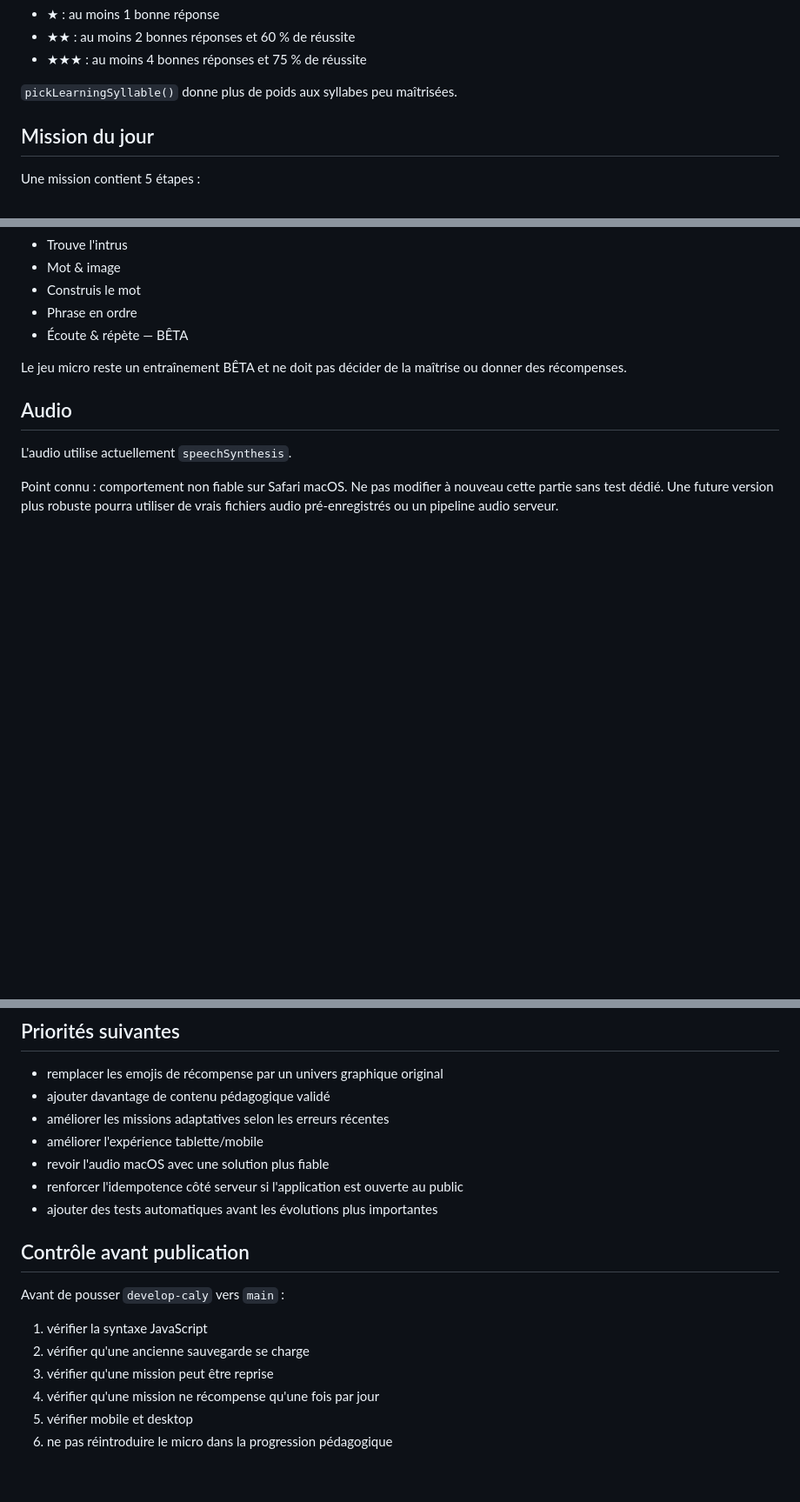
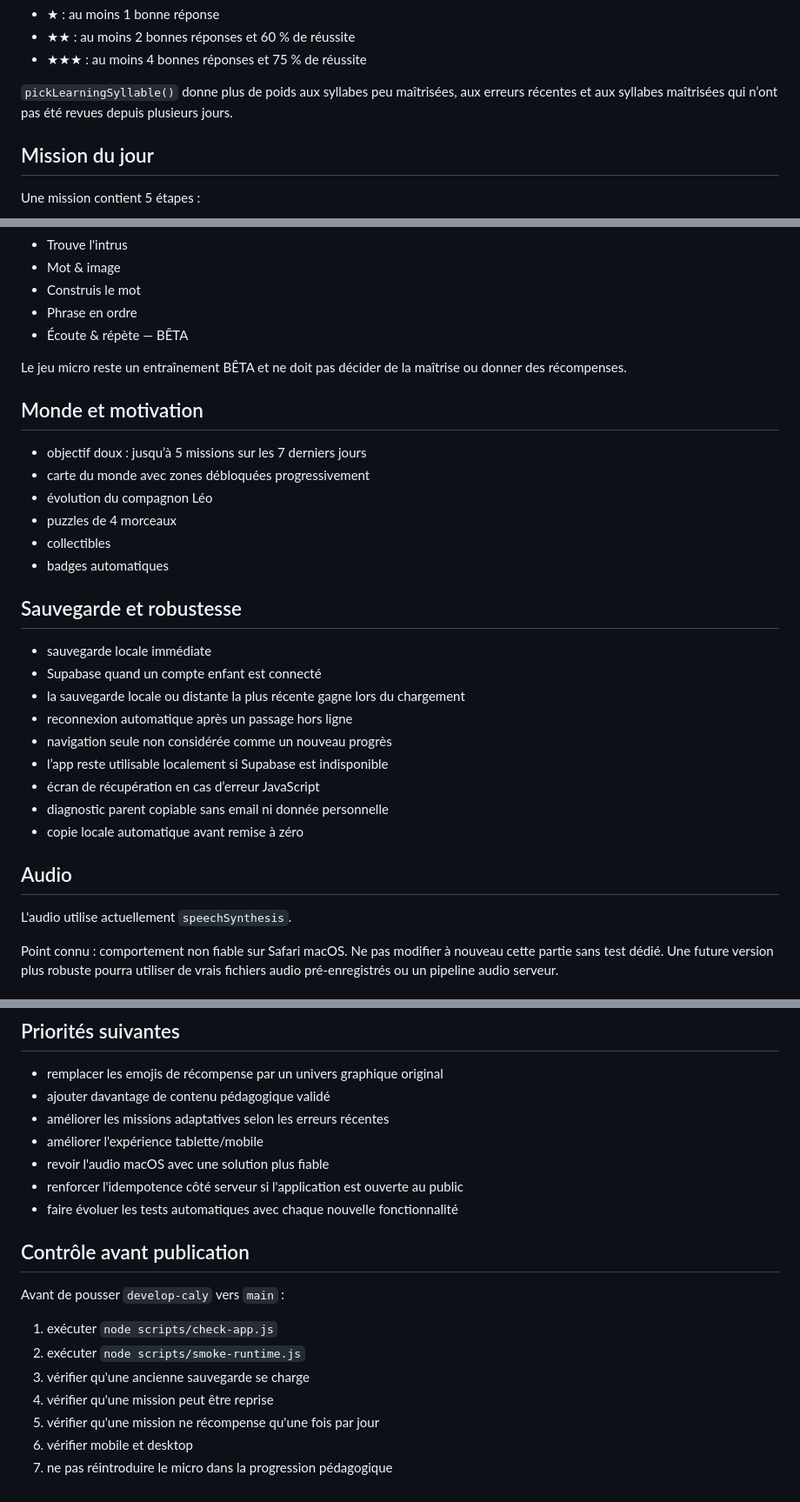
Before and after one commit to neggy-nettah/lecture-cp, a Markdown page: README.md, 3 parts joined by grey strips. Shown at 87% size. Rendered like a GitHub page; blank space fills up the shorter version.

Commit message:
Update architecture notes for v0.8.0

```diff
--- a/README.md
+++ b/README.md
@@ -55,7 +58,7 @@ Règles actuelles :
 - ★★ : au moins 2 bonnes réponses et 60 % de réussite
 - ★★★ : au moins 4 bonnes réponses et 75 % de réussite
 
-`pickLearningSyllable()` donne plus de poids aux syllabes peu maîtrisées.
+`pickLearningSyllable()` donne plus de poids aux syllabes peu maîtrisées, aux erreurs récentes et aux syllabes maîtrisées qui n’ont pas été revues depuis plusieurs jours.
 
 ## Mission du jour
 
@@ -98,6 +101,27 @@ Une mission terminée :
 - Écoute & répète — BÊTA
 
 Le jeu micro reste un entraînement BÊTA et ne doit pas décider de la maîtrise ou donner des récompenses.
+
+## Monde et motivation
+
+- objectif doux : jusqu’à 5 missions sur les 7 derniers jours
+- carte du monde avec zones débloquées progressivement
+- évolution du compagnon Léo
+- puzzles de 4 morceaux
+- collectibles
+- badges automatiques
+
+## Sauvegarde et robustesse
+
+- sauvegarde locale immédiate
+- Supabase quand un compte enfant est connecté
+- la sauvegarde locale ou distante la plus récente gagne lors du chargement
+- reconnexion automatique après un passage hors ligne
+- navigation seule non considérée comme un nouveau progrès
+- l’app reste utilisable localement si Supabase est indisponible
+- écran de récupération en cas d’erreur JavaScript
+- diagnostic parent copiable sans email ni donnée personnelle
+- copie locale automatique avant remise à zéro
 
 ## Audio
 
@@ -124,15 +148,16 @@ Point connu : comportement non fiable sur Safari macOS. Ne pas modifier à nouve
 - améliorer l'expérience tablette/mobile
 - revoir l'audio macOS avec une solution plus fiable
 - renforcer l'idempotence côté serveur si l'application est ouverte au public
-- ajouter des tests automatiques avant les évolutions plus importantes
+- faire évoluer les tests automatiques avec chaque nouvelle fonctionnalité
 
 ## Contrôle avant publication
 
 Avant de pousser `develop-caly` vers `main` :
 
-1. vérifier la syntaxe JavaScript
-2. vérifier qu'une ancienne sauvegarde se charge
-3. vérifier qu'une mission peut être reprise
-4. vérifier qu'une mission ne récompense qu'une fois par jour
-5. vérifier mobile et desktop
-6. ne pas réintroduire le micro dans la progression pédagogique
+1. exécuter `node scripts/check-app.js`
+2. exécuter `node scripts/smoke-runtime.js`
+3. vérifier qu'une ancienne sauvegarde se charge
+4. vérifier qu'une mission peut être reprise
+5. vérifier qu'une mission ne récompense qu'une fois par jour
+6. vérifier mobile et desktop
+7. ne pas réintroduire le micro dans la progression pédagogique
```
Also changed, not shown: other parts of README.md (+5 -2 lines).
